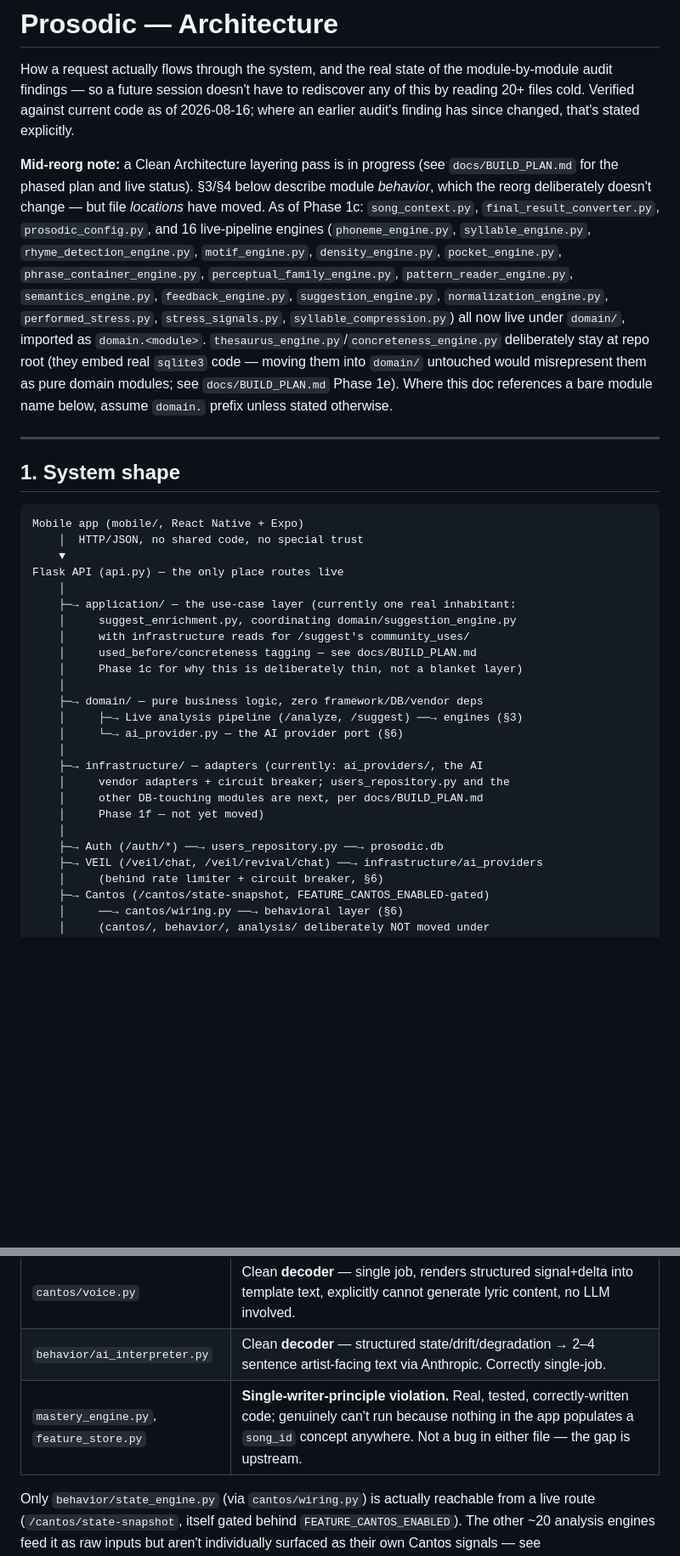
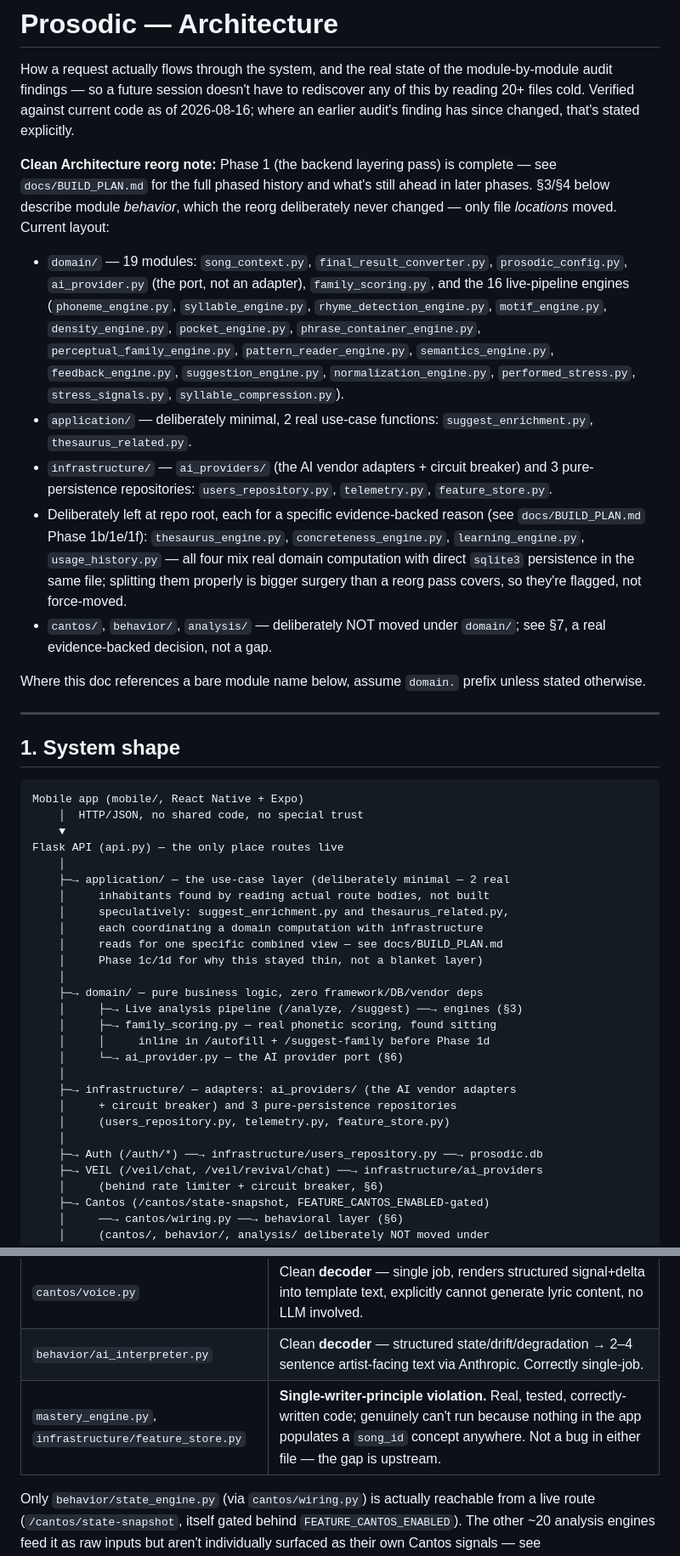
Before and after one commit to kayo5000/Prosodic, a Markdown page: docs/ARCHITECTURE.md, 2 parts joined by grey strips. Shown at 85% size. GitHub-like rendering; blank space fills up the shorter version.

Commit message:
Update docs/ARCHITECTURE.md to reflect completed Phase 1 layout
System diagram, module list, and two stale path references (§3's
single-writer-violation table still said feature_store.py at its old
root location; §5's connection-safety module list still showed
telemetry.py/feature_store.py/users_repository.py at their pre-Phase-1f
paths) updated to match the now-complete domain/application/
infrastructure/ layout. Content/findings unchanged — paths only.

Co-Authored-By: Claude Sonnet 5 <noreply@anthropic.com>

```diff
--- a/docs/ARCHITECTURE.md
+++ b/docs/ARCHITECTURE.md
@@ -2,7 +2,14 @@
 
 How a request actually flows through the system, and the real state of the module-by-module audit findings — so a future session doesn't have to rediscover any of this by reading 20+ files cold. Verified against current code as of 2026-08-16; where an earlier audit's finding has since changed, that's stated explicitly.
 
-**Mid-reorg note:** a Clean Architecture layering pass is in progress (see `docs/BUILD_PLAN.md` for the phased plan and live status). §3/§4 below describe module *behavior*, which the reorg deliberately doesn't change — but file *locations* have moved. As of Phase 1c: `song_context.py`, `final_result_converter.py`, `prosodic_config.py`, and 16 live-pipeline engines (`phoneme_engine.py`, `syllable_engine.py`, `rhyme_detection_engine.py`, `motif_engine.py`, `density_engine.py`, `pocket_engine.py`, `phrase_container_engine.py`, `perceptual_family_engine.py`, `pattern_reader_engine.py`, `semantics_engine.py`, `feedback_engine.py`, `suggestion_engine.py`, `normalization_engine.py`, `performed_stress.py`, `stress_signals.py`, `syllable_compression.py`) all now live under `domain/`, imported as `domain.<module>`. `thesaurus_engine.py`/`concreteness_engine.py` deliberately stay at repo root (they embed real `sqlite3` code — moving them into `domain/` untouched would misrepresent them as pure domain modules; see `docs/BUILD_PLAN.md` Phase 1e). Where this doc references a bare module name below, assume `domain.` prefix unless stated otherwise.
+**Clean Architecture reorg note:** Phase 1 (the backend layering pass) is complete — see `docs/BUILD_PLAN.md` for the full phased history and what's still ahead in later phases. §3/§4 below describe module *behavior*, which the reorg deliberately never changed — only file *locations* moved. Current layout:
+- `domain/` — 19 modules: `song_context.py`, `final_result_converter.py`, `prosodic_config.py`, `ai_provider.py` (the port, not an adapter), `family_scoring.py`, and the 16 live-pipeline engines (`phoneme_engine.py`, `syllable_engine.py`, `rhyme_detection_engine.py`, `motif_engine.py`, `density_engine.py`, `pocket_engine.py`, `phrase_container_engine.py`, `perceptual_family_engine.py`, `pattern_reader_engine.py`, `semantics_engine.py`, `feedback_engine.py`, `suggestion_engine.py`, `normalization_engine.py`, `performed_stress.py`, `stress_signals.py`, `syllable_compression.py`).
+- `application/` — deliberately minimal, 2 real use-case functions: `suggest_enrichment.py`, `thesaurus_related.py`.
+- `infrastructure/` — `ai_providers/` (the AI vendor adapters + circuit breaker) and 3 pure-persistence repositories: `users_repository.py`, `telemetry.py`, `feature_store.py`.
+- Deliberately left at repo root, each for a specific evidence-backed reason (see `docs/BUILD_PLAN.md` Phase 1b/1e/1f): `thesaurus_engine.py`, `concreteness_engine.py`, `learning_engine.py`, `usage_history.py` — all four mix real domain computation with direct `sqlite3` persistence in the same file; splitting them properly is bigger surgery than a reorg pass covers, so they're flagged, not force-moved.
+- `cantos/`, `behavior/`, `analysis/` — deliberately NOT moved under `domain/`; see §7, a real evidence-backed decision, not a gap.
+
+Where this doc references a bare module name below, assume `domain.` prefix unless stated otherwise.
 
 ---
 
@@ -14,22 +21,24 @@ Mobile app (mobile/, React Native + Expo)
     ▼
 Flask API (api.py) — the only place routes live
     │
-    ├─→ application/ — the use-case layer (currently one real inhabitant:
-    │     suggest_enrichment.py, coordinating domain/suggestion_engine.py
-    │     with infrastructure reads for /suggest's community_uses/
-    │     used_before/concreteness tagging — see docs/BUILD_PLAN.md
-    │     Phase 1c for why this is deliberately thin, not a blanket layer)
+    ├─→ application/ — the use-case layer (deliberately minimal — 2 real
+    │     inhabitants found by reading actual route bodies, not built
+    │     speculatively: suggest_enrichment.py and thesaurus_related.py,
+    │     each coordinating a domain computation with infrastructure
+    │     reads for one specific combined view — see docs/BUILD_PLAN.md
+    │     Phase 1c/1d for why this stayed thin, not a blanket layer)
     │
     ├─→ domain/ — pure business logic, zero framework/DB/vendor deps
     │     ├─→ Live analysis pipeline (/analyze, /suggest) ──→ engines (§3)
+    │     ├─→ family_scoring.py — real phonetic scoring, found sitting
+    │     │     inline in /autofill + /suggest-family before Phase 1d
     │     └─→ ai_provider.py — the AI provider port (§6)
     │
-    ├─→ infrastructure/ — adapters (currently: ai_providers/, the AI
-    │     vendor adapters + circuit breaker; users_repository.py and the
-    │     other DB-touching modules are next, per docs/BUILD_PLAN.md
-    │     Phase 1f — not yet moved)
+    ├─→ infrastructure/ — adapters: ai_providers/ (the AI vendor adapters
+    │     + circuit breaker) and 3 pure-persistence repositories
+    │     (users_repository.py, telemetry.py, feature_store.py)
     │
-    ├─→ Auth (/auth/*) ──→ users_repository.py ──→ prosodic.db
+    ├─→ Auth (/auth/*) ──→ infrastructure/users_repository.py ──→ prosodic.db
     ├─→ VEIL (/veil/chat, /veil/revival/chat) ──→ infrastructure/ai_providers
     │     (behind rate limiter + circuit breaker, §6)
     ├─→ Cantos (/cantos/state-snapshot, FEATURE_CANTOS_ENABLED-gated)
@@ -87,7 +96,7 @@ Methodology: one job per module is the goal. Named smells: **generalist** (does
 | `cantos/direct.py` | 🚩 **both encoder and decoder** — same shape as `suggestion_engine.py`: gathers real context (notebook/board/disposition) and also renders the final response (rule-voiced via `voice.py`, or LLM via `converse()`), in one file. **Open**, and lower priority since this whole module is held back from any default/live path anyway. |
 | `cantos/voice.py` | Clean **decoder** — single job, renders structured signal+delta into template text, explicitly cannot generate lyric content, no LLM involved. |
 | `behavior/ai_interpreter.py` | Clean **decoder** — structured state/drift/degradation → 2–4 sentence artist-facing text via Anthropic. Correctly single-job. |
-| `mastery_engine.py`, `feature_store.py` | **Single-writer-principle violation.** Real, tested, correctly-written code; genuinely can't run because nothing in the app populates a `song_id` concept anywhere. Not a bug in either file — the gap is upstream. |
+| `mastery_engine.py`, `infrastructure/feature_store.py` | **Single-writer-principle violation.** Real, tested, correctly-written code; genuinely can't run because nothing in the app populates a `song_id` concept anywhere. Not a bug in either file — the gap is upstream. |
 
 Only `behavior/state_engine.py` (via `cantos/wiring.py`) is actually reachable from a live route (`/cantos/state-snapshot`, itself gated behind `FEATURE_CANTOS_ENABLED`). The other ~20 analysis engines feed it as raw inputs but aren't individually surfaced as their own Cantos signals — see `docs/PROJECT_STATUS.md`.
 
```
Also changed, not shown: other parts of docs/ARCHITECTURE.md (+1 -1 lines).
